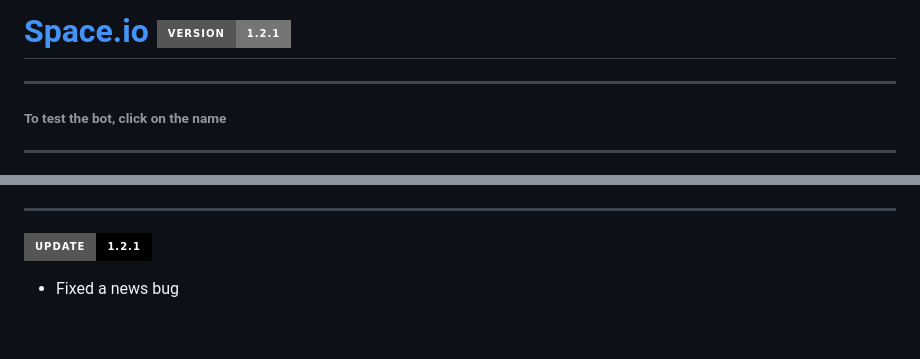
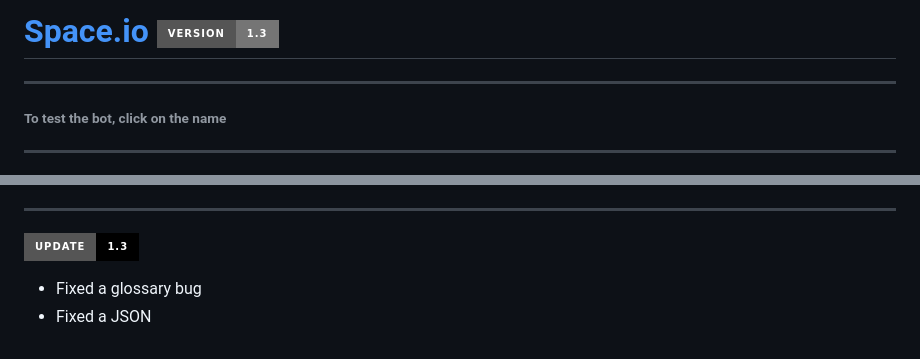
Before and after one commit to AstraL13666/space.io, a Markdown page: readme.md, 2 parts joined by grey strips. Drawn GitHub-style; badges without logos.

Commit message:
edit desc

```diff
--- a/readme.md
+++ b/readme.md
@@ -1,5 +1,5 @@
 
-# [Space.io](https://t.me/space_io_bot) ![title](https://img.shields.io/badge/version-%201.2.1-%23757575.svg?&style=for-the-badge&logo=gnu-bash&logoColor=white)
+# [Space.io](https://t.me/space_io_bot) ![title](https://img.shields.io/badge/version-%201.3-%23757575.svg?&style=for-the-badge&logo=gnu-bash&logoColor=white)
 ___
 ###### To test the bot, click on the name
 ___
@@ -106,5 +106,6 @@ ___
   - `multidict (6.0.4)` - lib for working with immutable dictionaries
   - `typing_extensions (4.7.1)` - lib that provides extended data types for the `typing` module
 ___
-  ![update](https://img.shields.io/badge/update%20-1.2.1-%23000000.svg?&style=for-the-badge&logo=gnu-bash&logoColor=white)
-- Fixed a news bug
+  ![update](https://img.shields.io/badge/update%20-1.3-%23000000.svg?&style=for-the-badge&logo=gnu-bash&logoColor=white)
+- Fixed a glossary bug
+- Fixed a JSON
```
